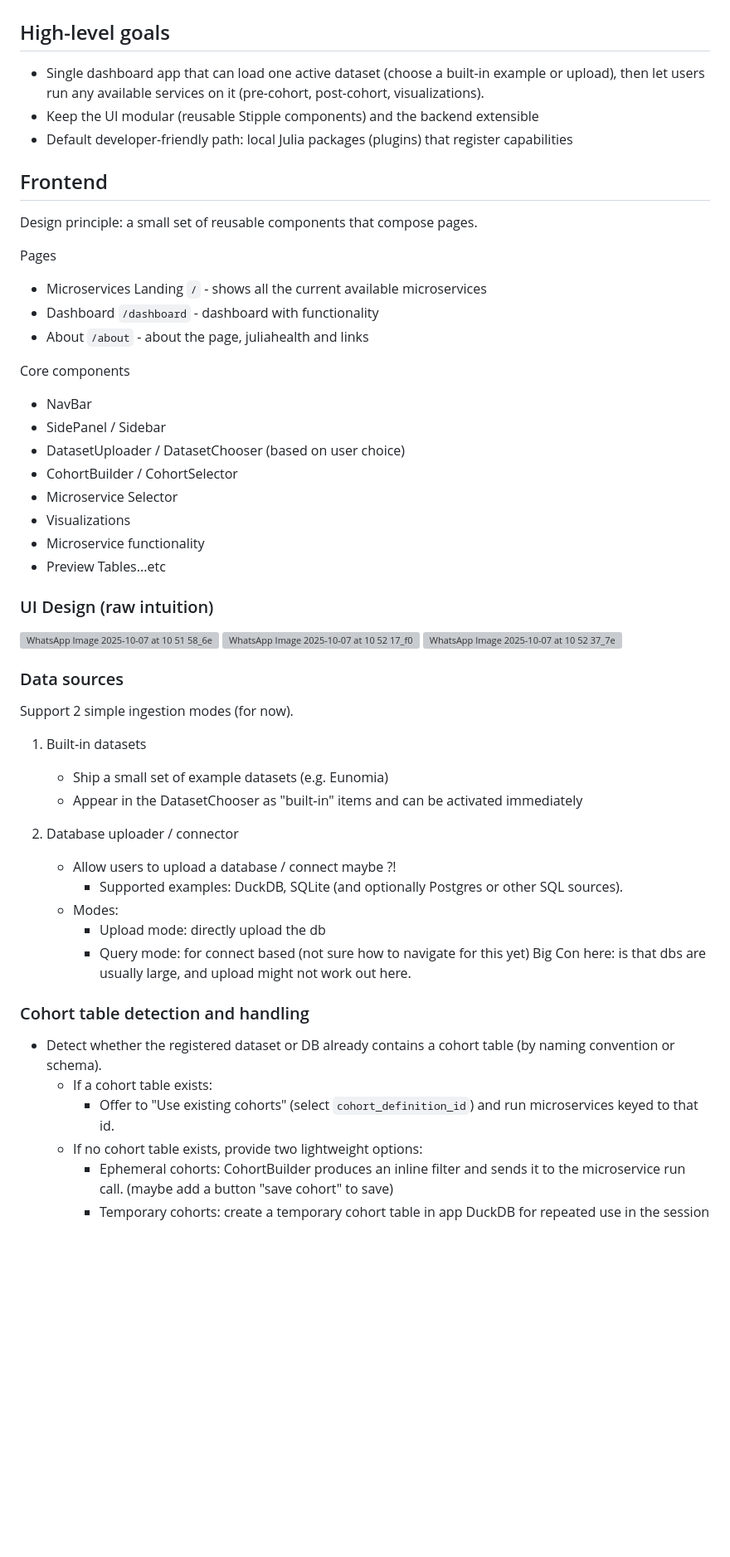
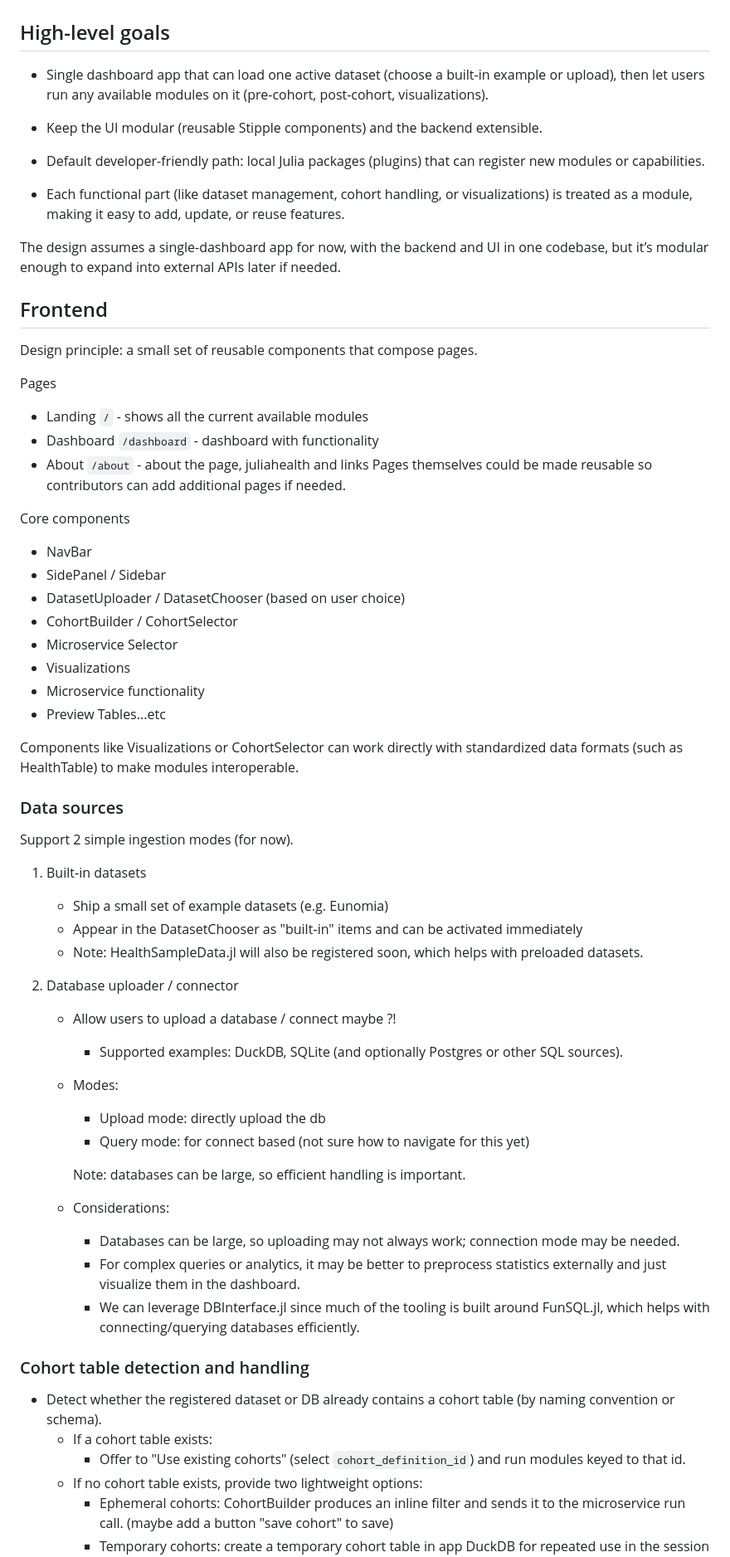
Before and after one commit to JuliaHealth/HealthDash.jl, a Markdown page: docs/design_plan.md, the part around one of its changes. Shown at 83% size. Drawn GitHub-style; blank space fills up the shorter version; grey boxes are pictures that could not be loaded.

```diff
--- a/docs/design_plan.md
+++ b/docs/design_plan.md
@@ -2,9 +2,15 @@
 
 ## High-level goals
 
-- Single dashboard app that can load one active dataset (choose a built-in example or upload), then let users run any available services on it (pre-cohort, post-cohort, visualizations).
-- Keep the UI modular (reusable Stipple components) and the backend extensible
-- Default developer-friendly path: local Julia packages (plugins) that register capabilities
+- Single dashboard app that can load one active dataset (choose a built-in example or upload), then let users run any available modules on it (pre-cohort, post-cohort, visualizations).
+
+- Keep the UI modular (reusable Stipple components) and the backend extensible.
+
+- Default developer-friendly path: local Julia packages (plugins) that can register new modules or capabilities.
+
+- Each functional part (like dataset management, cohort handling, or visualizations) is treated as a module, making it easy to add, update, or reuse features.
+
+The design assumes a single-dashboard app for now, with the backend and UI in one codebase, but it’s modular enough to expand into external APIs later if needed.
 
 ## Frontend
 
@@ -12,9 +18,10 @@ Design principle: a small set of reusable components that compose pages.
 
 Pages
 
-- Microservices Landing `/` - shows all the current available microservices
+- Landing `/` - shows all the current available modules
 - Dashboard `/dashboard` - dashboard with functionality
 - About `/about` - about the page, juliahealth and links
+Pages themselves could be made reusable so contributors can add additional pages if needed.
 
 Core components
 
@@ -27,33 +34,35 @@ Core components
 - Microservice functionality
 - Preview Tables...etc
 
-### UI Design (raw intuition)
-
-![WhatsApp Image 2025-10-07 at 10 51 58_6eea6266](https://github.com/user-attachments/assets/bb707ae2-1d6b-439a-862c-140034a824c7)
-![WhatsApp Image 2025-10-07 at 10 52 17_f06b448f](https://github.com/user-attachments/assets/64fecbba-7c8d-4fc4-8a8a-8e7940f14d1d)
-![WhatsApp Image 2025-10-07 at 10 52 37_7ee9fd2e](https://github.com/user-attachments/assets/3ad45d35-74dd-44e0-b27c-7a8ca3932fb3)
+Components like Visualizations or CohortSelector can work directly with standardized data formats (such as HealthTable) to make modules interoperable.
 
 ### Data sources
 
 Support 2 simple ingestion modes (for now).
 
 1. Built‑in datasets
+
    - Ship a small set of example datasets (e.g. Eunomia)
    - Appear in the DatasetChooser as "built‑in" items and can be activated immediately
-
+   - Note: HealthSampleData.jl will also be registered soon, which helps with preloaded datasets.
 2. Database uploader / connector
    - Allow users to upload a database / connect maybe ?!
      - Supported examples: DuckDB, SQLite (and optionally Postgres or other SQL sources).
    - Modes:
      - Upload mode: directly upload the db
      - Query mode: for connect based (not sure how to navigate for this yet)
-   Big Con here: is that dbs are usually large, and upload might not work out here.
+
+     Note: databases can be large, so efficient handling is important.
+   - Considerations:
+     - Databases can be large, so uploading may not always work; connection mode may be needed.
+     - For complex queries or analytics, it may be better to preprocess statistics externally and just visualize them in the dashboard.
+     - We can leverage DBInterface.jl since much of the tooling is built around FunSQL.jl, which helps with connecting/querying databases efficiently.
 
 ### Cohort table detection and handling
 
 - Detect whether the registered dataset or DB already contains a cohort table (by naming convention or schema).
   - If a cohort table exists:
-    - Offer to "Use existing cohorts" (select `cohort_definition_id`) and run microservices keyed to that id.
+    - Offer to "Use existing cohorts" (select `cohort_definition_id`) and run modules keyed to that id.
   - If no cohort table exists, provide two lightweight options:
     - Ephemeral cohorts: CohortBuilder produces an inline filter and sends it to the microservice run call. (maybe add a button "save cohort" to save)
     - Temporary cohorts: create a temporary cohort table in app DuckDB for repeated use in the session (could drop on unload or replacement).
```
Also changed, not shown: other parts of docs/design_plan.md (+29 -21 lines).
